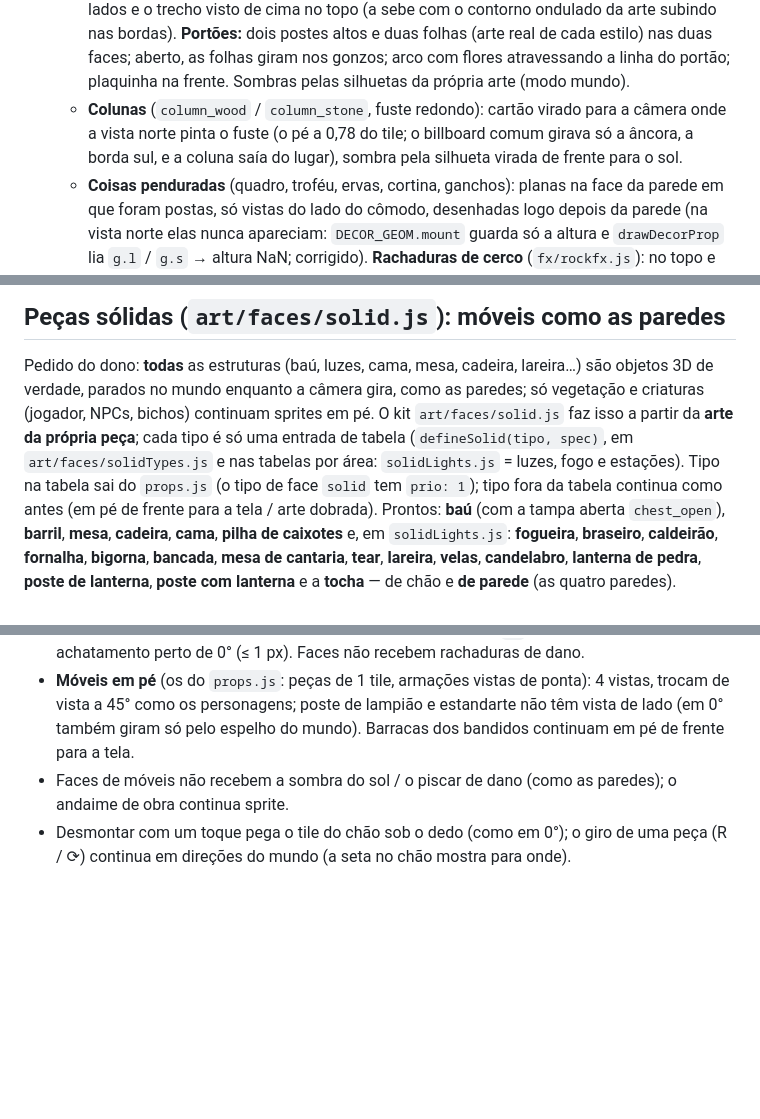
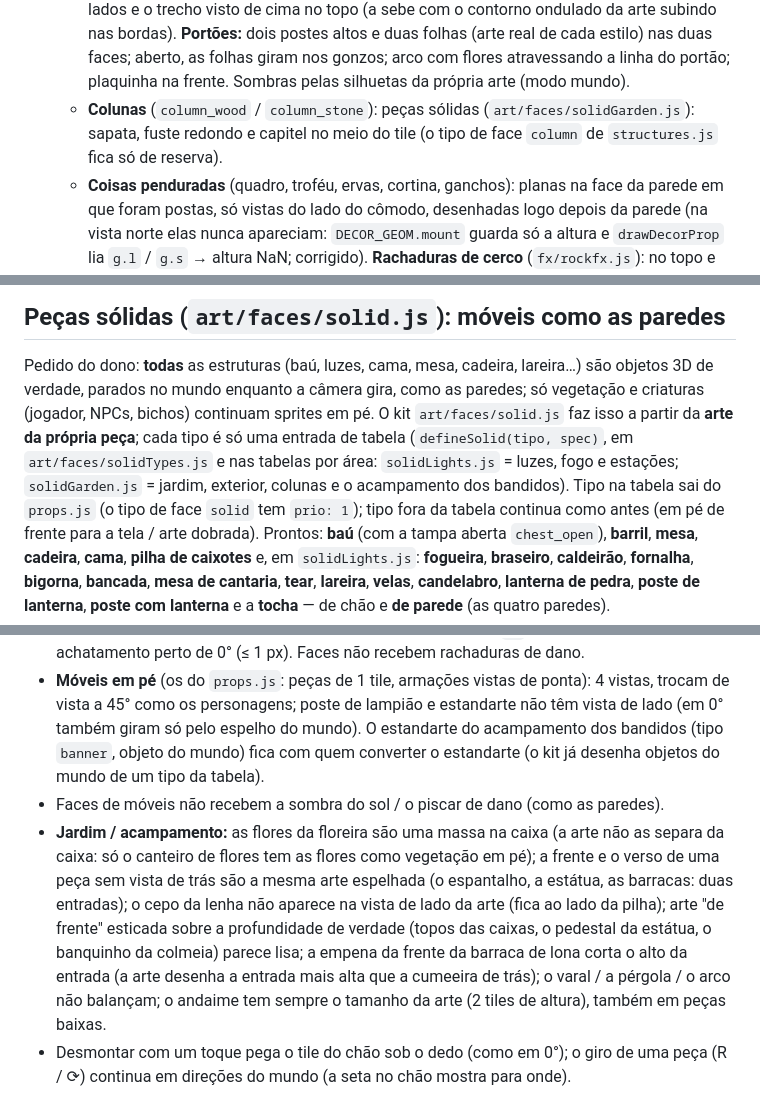
Before and after one commit to jay15963/WOS, a Markdown page: docs/CAMERA-ROTATION.md, 3 parts joined by grey strips. GitHub-like rendering; blank space fills up the shorter version.

```diff
--- a/docs/CAMERA-ROTATION.md
+++ b/docs/CAMERA-ROTATION.md
@@ -55,9 +55,8 @@ calculados para o ângulo do momento.
     o trecho visto de cima no topo (a sebe com o contorno ondulado da arte subindo nas bordas). **Portões:** dois postes altos e duas folhas (arte real de cada estilo) nas duas
     faces; aberto, as folhas giram nos gonzos; arco com flores atravessando a linha do portão; plaquinha na frente.
     Sombras pelas silhuetas da própria arte (modo mundo).
-  - **Colunas** (`column_wood` / `column_stone`, fuste redondo): cartão virado para a câmera onde a vista norte pinta o
-    fuste (o pé a 0,78 do tile; o billboard comum girava só a âncora, a borda sul, e a coluna saía do lugar), sombra
-    pela silhueta virada de frente para o sol.
+  - **Colunas** (`column_wood` / `column_stone`): peças sólidas (`art/faces/solidGarden.js`): sapata, fuste redondo e
+    capitel no meio do tile (o tipo de face `column` de `structures.js` fica só de reserva).
   - **Coisas penduradas** (quadro, troféu, ervas, cortina, ganchos): planas na face da parede em que foram postas, só
     vistas do lado do cômodo, desenhadas logo depois da parede (na vista norte elas nunca apareciam: `DECOR_GEOM.mount`
     guarda só a altura e `drawDecorProp` lia `g.l` / `g.s` → altura NaN; corrigido). **Rachaduras de cerco** (`fx/rockfx.js`): no topo e em
@@ -188,7 +187,7 @@ Pedido do dono: **todas** as estruturas (baú, luzes, cama, mesa, cadeira, larei
 no mundo enquanto a câmera gira, como as paredes; só vegetação e criaturas (jogador, NPCs, bichos) continuam sprites em
 pé. O kit `art/faces/solid.js` faz isso a partir da **arte da própria peça**; cada tipo é só uma entrada de tabela
 (`defineSolid(tipo, spec)`, em `art/faces/solidTypes.js` e nas tabelas por área: `solidLights.js` = luzes, fogo e
-estações). Tipo na tabela sai do `props.js` (o tipo de face `solid` tem `prio: 1`); tipo fora da tabela continua como
+estações; `solidGarden.js` = jardim, exterior, colunas e o acampamento dos bandidos). Tipo na tabela sai do `props.js` (o tipo de face `solid` tem `prio: 1`); tipo fora da tabela continua como
 antes (em pé de frente para a tela / arte dobrada). Prontos: **baú** (com a tampa aberta `chest_open`), **barril**,
 **mesa**, **cadeira**, **cama**, **pilha de caixotes** e, em `solidLights.js`: **fogueira**, **braseiro**, **caldeirão**,
 **fornalha**, **bigorna**, **bancada**, **mesa de cantaria**, **tear**, **lareira**, **velas**, **candelabro**,
@@ -395,7 +445,15 @@ de horta continuam no chão (`uFlat`) e giram inteiros com o mundo.
   rachaduras de dano.
 - **Móveis em pé** (os do `props.js`: peças de 1 tile, armações vistas de ponta): 4 vistas, trocam de vista a 45° como os
   personagens; poste de lampião e estandarte não têm vista de lado (em 0° também giram só pelo espelho do mundo).
-  Barracas dos bandidos continuam em pé de frente para a tela.
-- Faces de móveis não recebem a sombra do sol / o piscar de dano (como as paredes); o andaime de obra continua sprite.
+  O estandarte do acampamento dos bandidos (tipo `banner`, objeto do mundo) fica com quem converter o estandarte (o kit
+  já desenha objetos do mundo de um tipo da tabela).
+- Faces de móveis não recebem a sombra do sol / o piscar de dano (como as paredes).
+- **Jardim / acampamento:** as flores da floreira são uma massa na caixa (a arte não as separa da caixa: só o canteiro
+  de flores tem as flores como vegetação em pé); a frente e o verso de uma peça sem vista de trás são a mesma arte
+  espelhada (o espantalho, a estátua, as barracas: duas entradas); o cepo da lenha não aparece na vista de lado da arte
+  (fica ao lado da pilha); arte "de frente" esticada sobre a profundidade de verdade (topos das caixas, o pedestal da
+  estátua, o banquinho da colmeia) parece lisa; a empena da frente da barraca de lona corta o alto da entrada (a arte
+  desenha a entrada mais alta que a cumeeira de trás); o varal / a pérgola / o arco não balançam; o andaime tem sempre
+  o tamanho da arte (2 tiles de altura), também em peças baixas.
 - Desmontar com um toque pega o tile do chão sob o dedo (como em 0°); o giro de uma peça (R / ⟳) continua em
   direções do mundo (a seta no chão mostra para onde).
```
Also changed, not shown: other parts of docs/CAMERA-ROTATION.md (+51 -0 lines).
